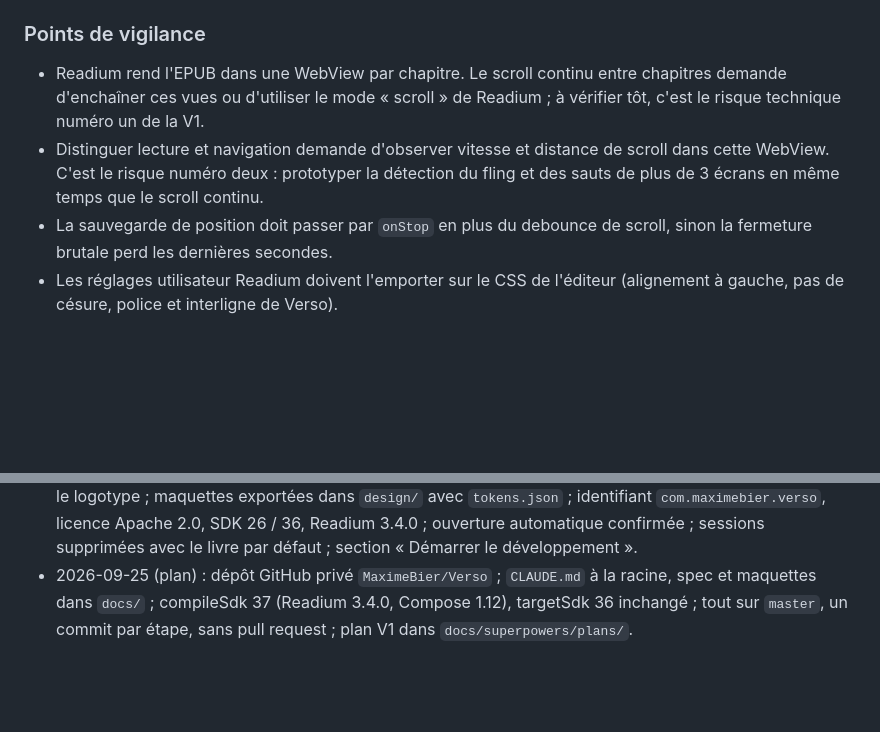
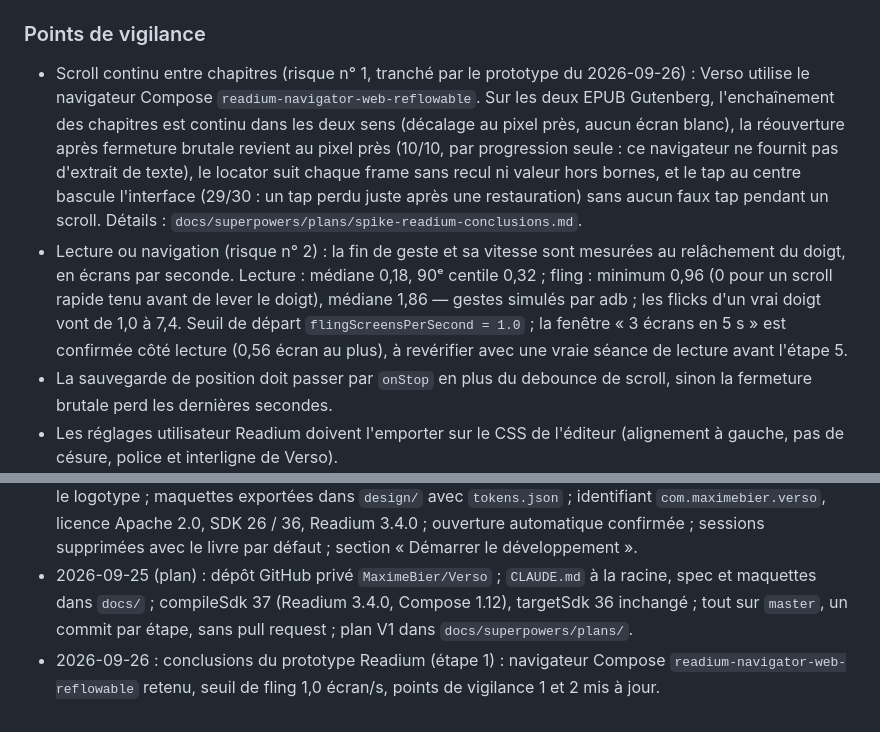
Before and after one commit to MaximeBier/Verso, a Markdown page: docs/SPEC.md, 2 parts joined by grey strips. Drawn GitHub-style; blank space fills up the shorter version.

Commit message:
Étape 1 : conclusions du prototype
Variante A retenue (navigateur Compose readium-navigator-web-reflowable) :
enchaînement continu des chapitres, restauration exacte après fermeture
brutale, locator fiable, tap centre ; seuils de départ mesurés sur gestes
simulés. Prototype conservé sur la branche spike/readium (jamais fusionnée).

Co-Authored-By: Claude Opus 5.5 <noreply@anthropic.com>

```diff
--- a/docs/SPEC.md
+++ b/docs/SPEC.md
@@ -431,8 +431,8 @@ Ces orientations sont des propositions à valider par Claude Code lors du plan t
 
 ### Points de vigilance
 
-- Readium rend l'EPUB dans une WebView par chapitre. Le scroll continu entre chapitres demande d'enchaîner ces vues ou d'utiliser le mode « scroll » de Readium ; à vérifier tôt, c'est le risque technique numéro un de la V1.
-- Distinguer lecture et navigation demande d'observer vitesse et distance de scroll dans cette WebView. C'est le risque numéro deux : prototyper la détection du fling et des sauts de plus de 3 écrans en même temps que le scroll continu.
+- Scroll continu entre chapitres (risque n° 1, tranché par le prototype du 2026-09-26) : Verso utilise le navigateur Compose `readium-navigator-web-reflowable`. Sur les deux EPUB Gutenberg, l'enchaînement des chapitres est continu dans les deux sens (décalage au pixel près, aucun écran blanc), la réouverture après fermeture brutale revient au pixel près (10/10, par progression seule : ce navigateur ne fournit pas d'extrait de texte), le locator suit chaque frame sans recul ni valeur hors bornes, et le tap au centre bascule l'interface (29/30 : un tap perdu juste après une restauration) sans aucun faux tap pendant un scroll. Détails : `docs/superpowers/plans/spike-readium-conclusions.md`.
+- Lecture ou navigation (risque n° 2) : la fin de geste et sa vitesse sont mesurées au relâchement du doigt, en écrans par seconde. Lecture : médiane 0,18, 90ᵉ centile 0,32 ; fling : minimum 0,96 (0 pour un scroll rapide tenu avant de lever le doigt), médiane 1,86 — gestes simulés par adb ; les flicks d'un vrai doigt vont de 1,0 à 7,4. Seuil de départ `flingScreensPerSecond = 1.0` ; la fenêtre « 3 écrans en 5 s » est confirmée côté lecture (0,56 écran au plus), à revérifier avec une vraie séance de lecture avant l'étape 5.
 - La sauvegarde de position doit passer par `onStop` en plus du debounce de scroll, sinon la fermeture brutale perd les dernières secondes.
 - Les réglages utilisateur Readium doivent l'emporter sur le CSS de l'éditeur (alignement à gauche, pas de césure, police et interligne de Verso).
 - La graisse allégée du thème sombre suppose des polices variables (axe `wght`) ou une graisse intermédiaire embarquée.
@@ -497,3 +497,4 @@ Tout se fait sur `master`, avec un commit par étape, poussé sur GitHub et inst
 - 2026-09-24 : nom Verso ; police Atkinson en V1 et Literata par défaut en V2, appliquées à toute l'app ; position de lecture distincte, carte « Revenir » et journal des sessions à la place des 5 dernières positions ; affichage liste/grille et menu ⋮ ; Paramètres V1 ; V2 à V3 détaillées écran par écran ; V4 collections ; sections « Interface » et « Confort de lecture ».
 - 2026-09-25 : logo retenu (V de deux pages, variante Papier), avec l'icône adaptative, l'icône à thème et le logotype ; maquettes exportées dans `design/` avec `tokens.json` ; identifiant `com.maximebier.verso`, licence Apache 2.0, SDK 26 / 36, Readium 3.4.0 ; ouverture automatique confirmée ; sessions supprimées avec le livre par défaut ; section « Démarrer le développement ».
 - 2026-09-25 (plan) : dépôt GitHub privé `MaximeBier/Verso` ; `CLAUDE.md` à la racine, spec et maquettes dans `docs/` ; compileSdk 37 (Readium 3.4.0, Compose 1.12), targetSdk 36 inchangé ; tout sur `master`, un commit par étape, sans pull request ; plan V1 dans `docs/superpowers/plans/`.
+- 2026-09-26 : conclusions du prototype Readium (étape 1) : navigateur Compose `readium-navigator-web-reflowable` retenu, seuil de fling 1,0 écran/s, points de vigilance 1 et 2 mis à jour.
```
Also changed, not shown: 1 other file.
